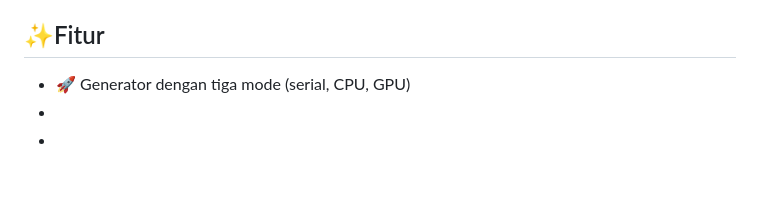
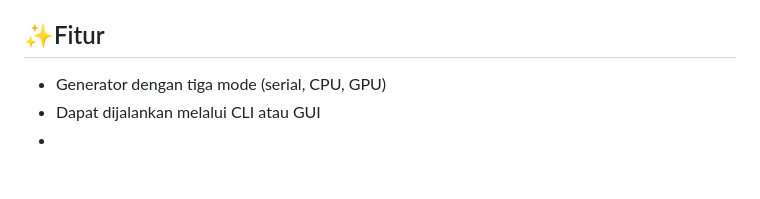
Before and after one commit to grwna/seleksi-lab-sister-2025-b-1, a Markdown page: 4-Mandelbrot of Madness/README.md, the part around one of its changes. GitHub-like rendering.

Commit message:
Mandelbrot - update readme

```diff
--- a/4-Mandelbrot of Madness/README.md
+++ b/4-Mandelbrot of Madness/README.md
@@ -31,3 +40,4 @@ Proyek ini di buat sebagai salah satu tugas seleksi asisten Laboratorium Sistem
 ## ✨Fitur
-- 🚀 Generator dengan tiga mode (serial, CPU, GPU)
+- Generator dengan tiga mode (serial, CPU, GPU)
+- Dapat dijalankan melalui CLI atau GUI
 -
```
Also changed, not shown: other parts of 4-Mandelbrot of Madness/README.md (+17 -1 lines).
